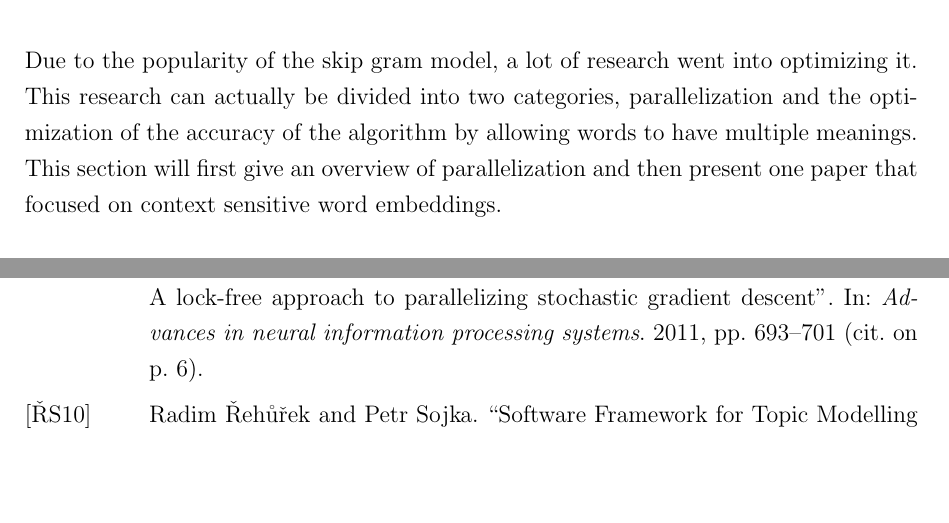
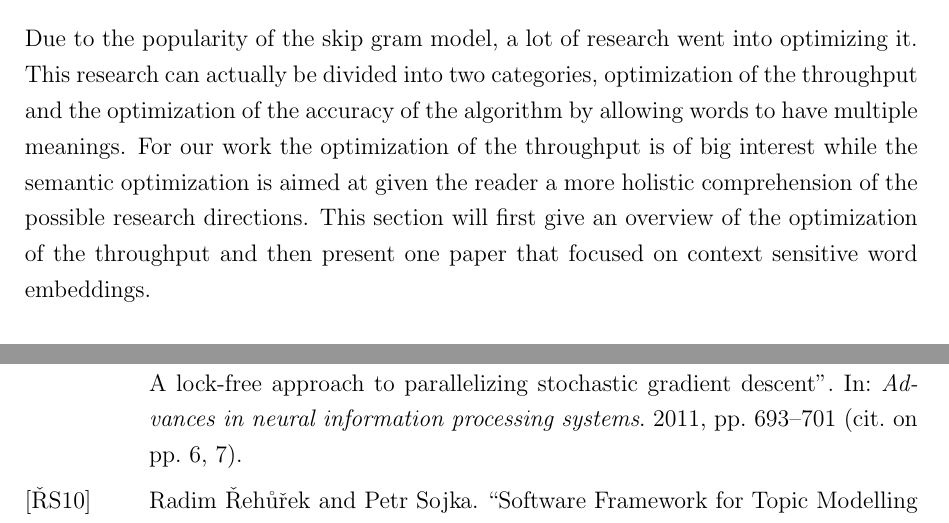
Before and after one commit to c3dric373/bachelorThesis, a LaTeX thesis (thesis_template/thesis.tex, which reads thesis_template/chapters/background.tex): two parts of pages 13 and 54 of 54, joined at a grey line, cut so that both start at the same text, the shorter picture padded with empty space. Compiled offline with pdfLaTeX.

Commit message:
overview related work improved

```diff
--- a/thesis_template/chapters/background.tex
+++ b/thesis_template/chapters/background.tex
@@ -57,7 +57,8 @@ It's quite easily observable that this approach will outperform the classical so
 We now have enough background knowledge about the SGM to look at how it can be optimized. In the next section we are going to cover what has already be done.
 
 \section{Optimization of the Skip Gram Model}
-Due to the popularity of the skip gram model, a lot of research went into optimizing it. This research can actually be divided into two categories, parallelization and the optimization of the accuracy of the algorithm by allowing words to have multiple meanings. This section will first give an overview of parallelization and then present one paper that focused on context sensitive word embeddings.
+Due to the popularity of the skip gram model, a lot of research went into optimizing it. This research can actually be divided into two categories, optimization of the throughput and the optimization of the accuracy of the algorithm by allowing words to have multiple meanings. For our work the optimization of the throughput is of big interest while the semantic optimization is aimed at given the reader a more holistic comprehension of the possible research directions.
+This section will first give an overview of the optimization of the throughput and then present one paper that focused on context sensitive word embeddings.
 
 \subsection{Parallelization}
 In the original model the optimization is done with Stochastic Gradient Descent (SGD), which is a sequential algorithm. This process does not favor a parallelization. To deal with this specific problem Mikolov et al.\cite{mikolov2} used a Hogwild tree proposed by Recht et al.\cite{hogwild}. The approach is to allow multiple threads to access a shared memory, in this case the single model. Therefore overwriting errors are bound to happen. But according to Recht et al.\cite{hogwild} the overwriting errors won't lead to a significant accuracy loss if the data access isn't too frequent. But in the case of NLP the problem seems to be a bit more significant, and especially for word embedding, as many words share the same context words. There were several attempts at solving this issue, and we are going to cover a few of them in the following subsections.
```
Also changed, not shown: thesis_template/thesis.pdf, 7 other files.
